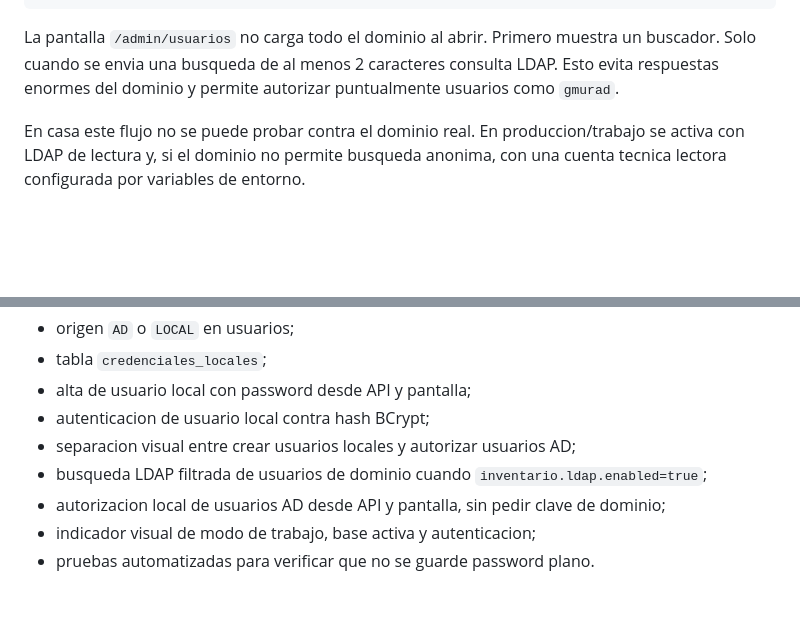
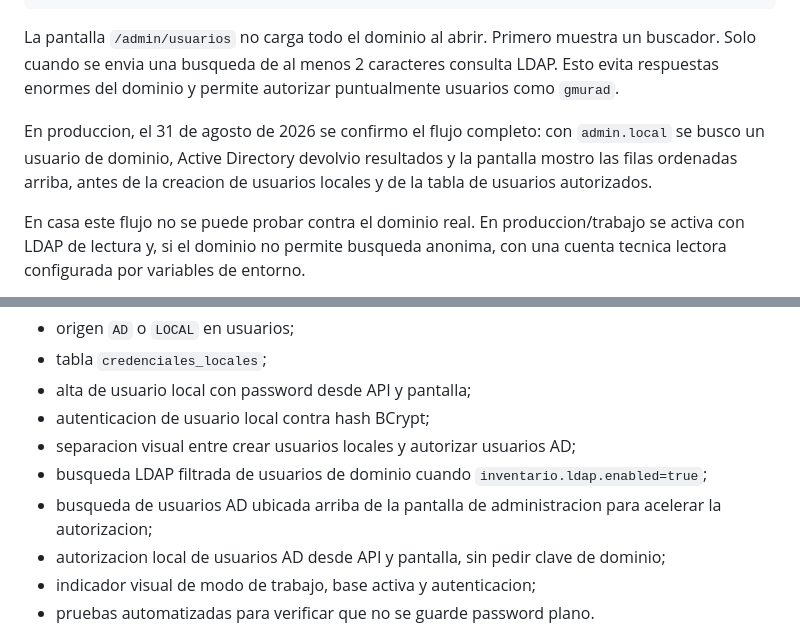
Before and after one commit to gustavounju/inventario-modular, a Markdown page: docs/inventario-modular/usuarios-locales-y-active-directory.md, 2 parts joined by grey strips. Drawn GitHub-style; blank space fills up the shorter version.

```diff
--- a/docs/inventario-modular/usuarios-locales-y-active-directory.md
+++ b/docs/inventario-modular/usuarios-locales-y-active-directory.md
@@ -125,6 +125,11 @@ buscador. Solo cuando se envia una busqueda de al menos 2 caracteres consulta LD
 evita respuestas enormes del dominio y permite autorizar puntualmente usuarios como
 `gmurad`.
 
+En produccion, el 31 de agosto de 2026 se confirmo el flujo completo: con `admin.local`
+se busco un usuario de dominio, Active Directory devolvio resultados y la pantalla mostro
+las filas ordenadas arriba, antes de la creacion de usuarios locales y de la tabla de
+usuarios autorizados.
+
 En casa este flujo no se puede probar contra el dominio real. En produccion/trabajo se
 activa con LDAP de lectura y, si el dominio no permite busqueda anonima, con una cuenta
 tecnica lectora configurada por variables de entorno.
@@ -217,6 +222,7 @@ Implementado:
 - autenticacion de usuario local contra hash BCrypt;
 - separacion visual entre crear usuarios locales y autorizar usuarios AD;
 - busqueda LDAP filtrada de usuarios de dominio cuando `inventario.ldap.enabled=true`;
+- busqueda de usuarios AD ubicada arriba de la pantalla de administracion para acelerar la autorizacion;
 - autorizacion local de usuarios AD desde API y pantalla, sin pedir clave de dominio;
 - indicador visual de modo de trabajo, base activa y autenticacion;
 - pruebas automatizadas para verificar que no se guarde password plano.
```
Also changed, not shown: README.md (+6 -0 lines), docs/inventario-modular/actualizacion-produccion-inventario-modular.md (+42 -0 lines).
